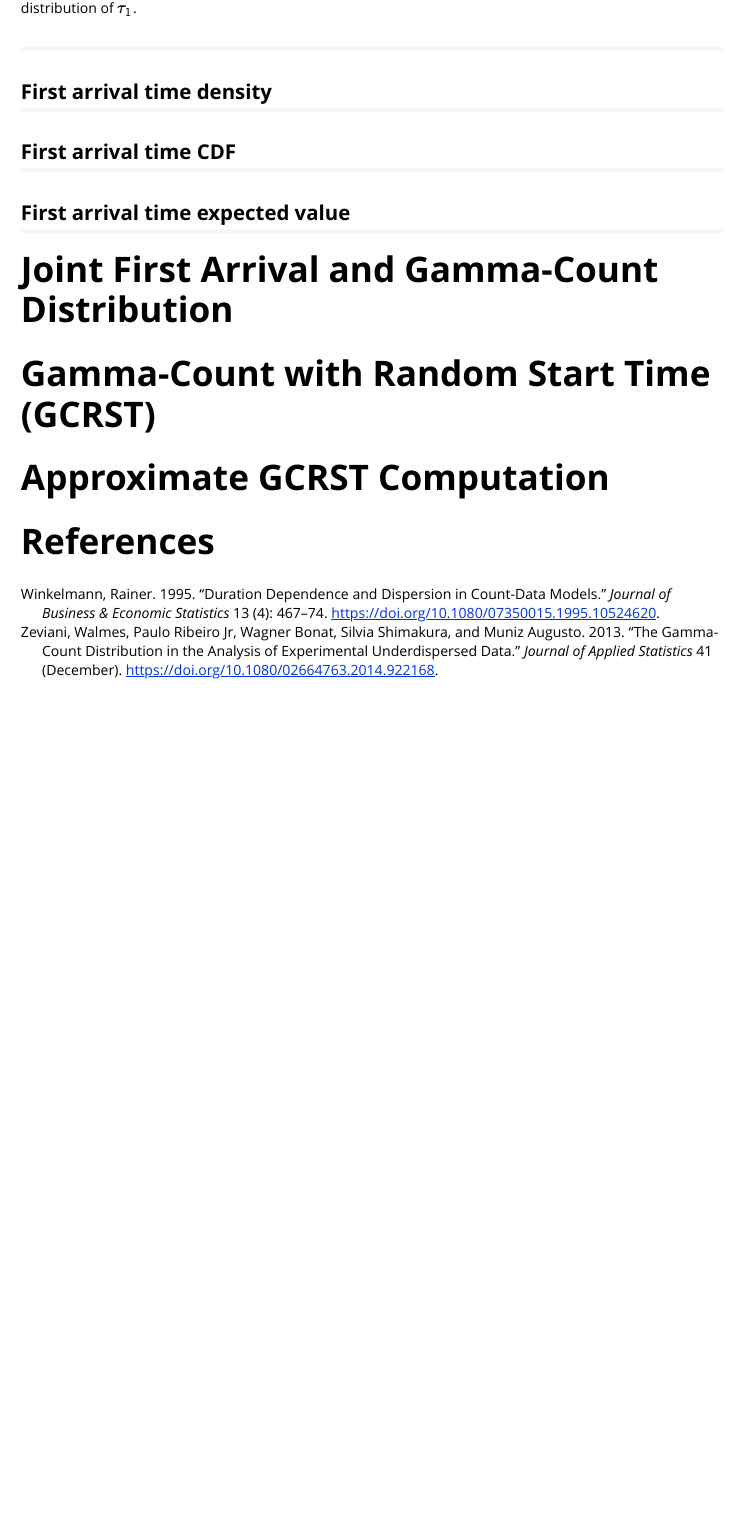
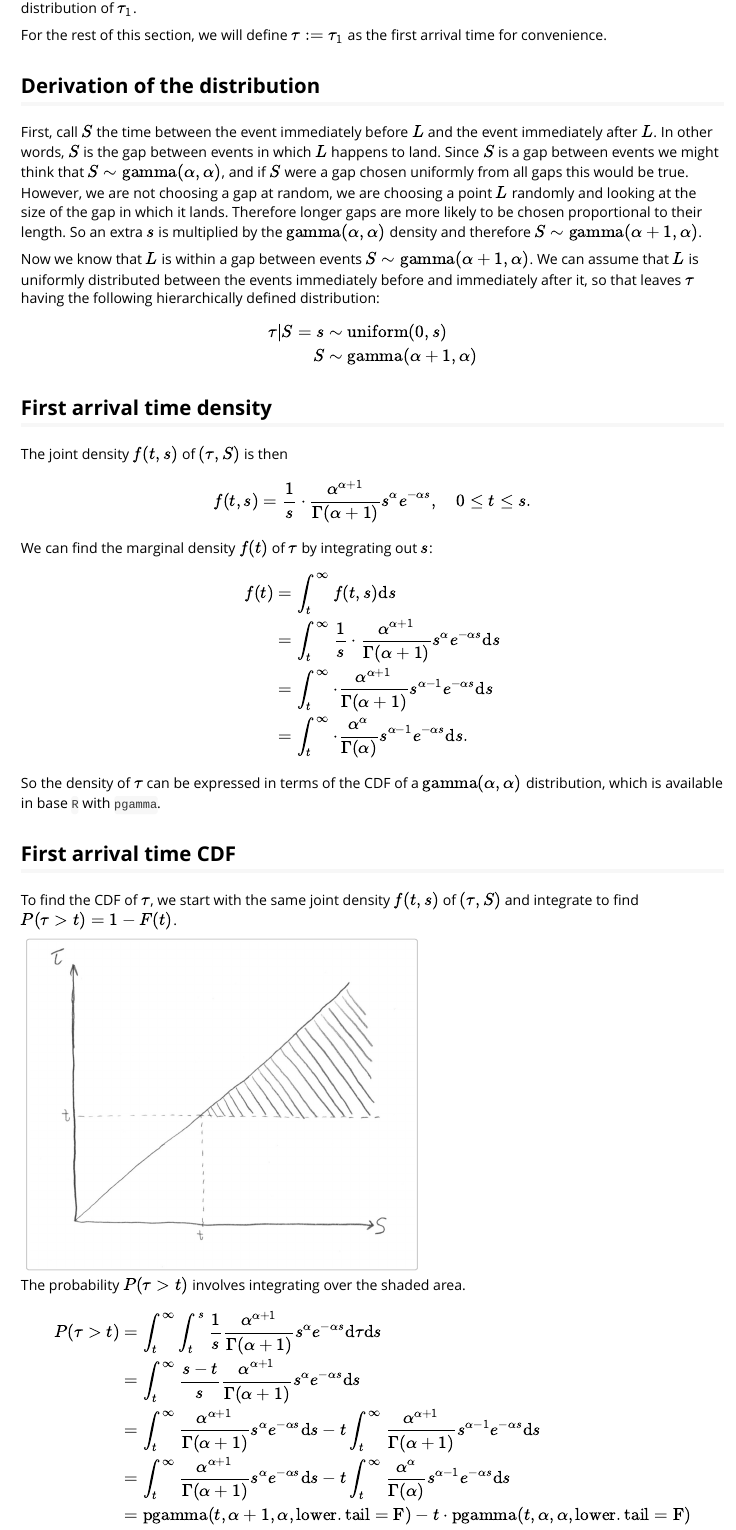
Before and after one commit to ianmtaylor1/gammacount, an R Markdown document (vignettes/gammacount-derivation.Rmd): the page in a window 1100 px wide, from 5210 px down. Rendered offline with R 4.5, knitr and Pandoc, with nearby package versions; long lines of code are wrapped.

Commit message:
Filled in (most of) the first arrival time section of the vignette

```diff
--- a/vignettes/gammacount-derivation.Rmd
+++ b/vignettes/gammacount-derivation.Rmd
@@ -144,9 +144,41 @@ The intuition is that if $L$ is large enough, then no matter how regular or clus
 
 With the new start time $L$, we reset the definition of the process from section \ref{sec:gc-definition}. Let the first event now refer to the first event after time $L$, and the first arrival time $\delta_1 = \tau_1$ now refer to the time between $L$ and the first event after $L$. The arrival times $\delta_i, i \geq 2$, are the same as before--defining times between sequential events after $L$. The derivation of the count CDF proceeds as in section \ref{sec:gc-definition} with the important difference that the distribution of $\delta_1=\tau_1$ is no longer $\mathrm{gamma}(\alpha,\alpha)$. In this section, we derive the new distribution of $\tau_1$.
 
-##
+For the rest of this section, we will define $\tau := \tau_1$ as the first arrival time for convenience.
+
+## Derivation of the distribution
+
+First, call $S$ the time between the event immediately before $L$ and the event immediately after $L$. In other words, $S$ is the gap between events in which $L$ happens to land. Since $S$ is a gap between events we might think that $S \sim \mathrm{gamma}(\alpha, \alpha)$, and if $S$ were a gap chosen uniformly from all gaps this would be true. However, we are not choosing a gap at random, we are choosing a point $L$ randomly and looking at the size of the gap in which it lands. Therefore longer gaps are more likely to be chosen proportional to their length. So an extra $s$ is multiplied by the $\mathrm{gamma}(\alpha, \alpha)$ density and therefore $S \sim \mathrm{gamma}(\alpha + 1, \alpha)$.
+
+Now we know that $L$ is within a gap between events $S \sim \mathrm{gamma}(\alpha + 1, \alpha)$. We can assume that $L$ is uniformly distributed between the events immediately before and immediately after it, so that leaves $\tau$ having the following hierarchically defined distribution:
+\begin{align*}
+\tau | S=s &\sim \mathrm{uniform}(0, s) \\
+S &\sim \mathrm{gamma}(\alpha + 1, \alpha)
+\end{align*}
 
 ## First arrival time density
 
+The joint density $f(t, s)$ of $(\tau, S)$ is then
+$$f(t,s) = \frac{1}{s} \cdot \frac{\alpha^{\alpha+1}}{\Gamma(\alpha+1)} s^{\alpha} e^{-\alpha s}, \quad 0 \leq t \leq s.$$
+
+We can find the marginal density $f(t)$ of $\tau$ by integrating out $s$:
+\begin{align*}
+f(t) &= \int_t^\infty f(t,s) \mathrm{d}s \\
+&= \int_t^\infty \frac{1}{s} \cdot \frac{\alpha^{\alpha+1}}{\Gamma(\alpha+1)} s^{\alpha} e^{-\alpha s} \mathrm{d}s \\
+&= \int_t^\infty \cdot \frac{\alpha^{\alpha+1}}{\Gamma(\alpha+1)} s^{\alpha-1} e^{-\alpha s} \mathrm{d}s \\
+&= \int_t^\infty \cdot \frac{\alpha^{\alpha}}{\Gamma(\alpha)} s^{\alpha-1} e^{-\alpha s} \mathrm{d}s.
+\end{align*}
+So the density of $\tau$ can be expressed in terms of the CDF of a $\mathrm{gamma}(\alpha, \alpha)$ distribution, which is available in base `R` with `pgamma`.
+
 ## First arrival time CDF
 
+To find the CDF of $\tau$, we start with the same joint density $f(t, s)$ of $(\tau, S)$ and integrate to find $P(\tau > t) = 1 - F(t)$.
+
+![The probability $P(\tau > t)$ involves integrating over the shaded area.](first-arrival-time-distribution.jpg){width=4in}
+
+\begin{align*}
+P(\tau > t) &= \int_t^\infty \int_t^s \frac{1}{s} \frac{\alpha^{\alpha+1}}{\Gamma(\alpha+1)} s^\alpha e^{-\alpha s} \mathrm{d}\tau \mathrm{d}s \\
+&= \int_t^\infty \frac{s-t}{s} \frac{\alpha^{\alpha+1}}{\Gamma(\alpha+1)} s^\alpha e^{-\alpha s} \mathrm{d}s \\
+&= \int_t^\infty \frac{\alpha^{\alpha+1}}{\Gamma(\alpha+1)} s^\alpha e^{-\alpha s} \mathrm{d}s - t \int_t^\infty \frac{\alpha^{\alpha+1}}{\Gamma(\alpha+1)} s^{\alpha-1} e^{-\alpha s} \mathrm{d}s \\
+&= \int_t^\infty \frac{\alpha^{\alpha+1}}{\Gamma(\alpha+1)} s^\alpha e^{-\alpha s} \mathrm{d}s - t \int_t^\infty \frac{\alpha^{\alpha}}{\Gamma(\alpha)} s^{\alpha-1} e^{-\alpha s} \mathrm{d}s \\
+&= \mathrm{pgamma}(t, \alpha+1, \alpha, \mathrm{lower.tail=F}) - t \cdot \mathrm{pgamma}(t, \alpha, \alpha, \mathrm{lower.tail=F})
```
Also changed, not shown: vignettes/first-arrival-time-distribution.jpg, vignettes/gammacount-derivation.Rmd (41 more changed lines).
